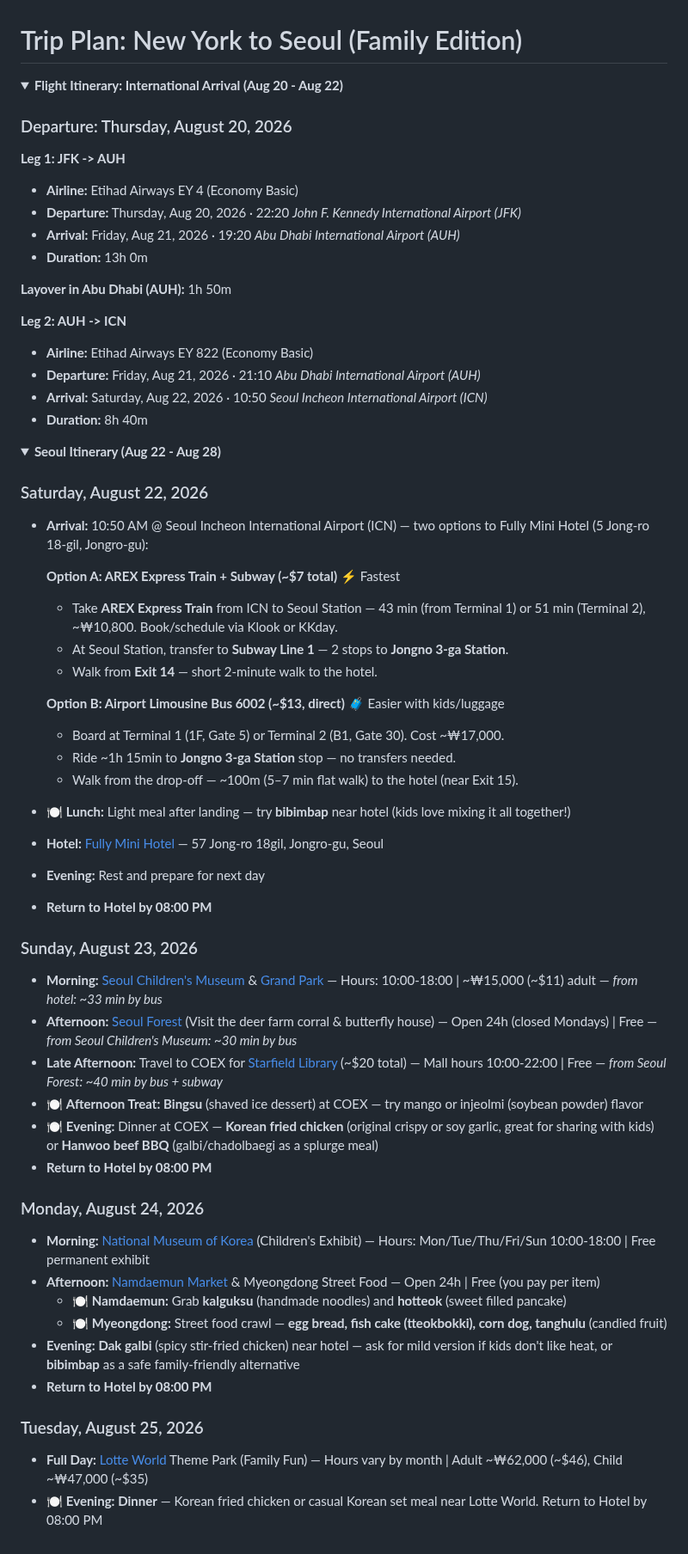
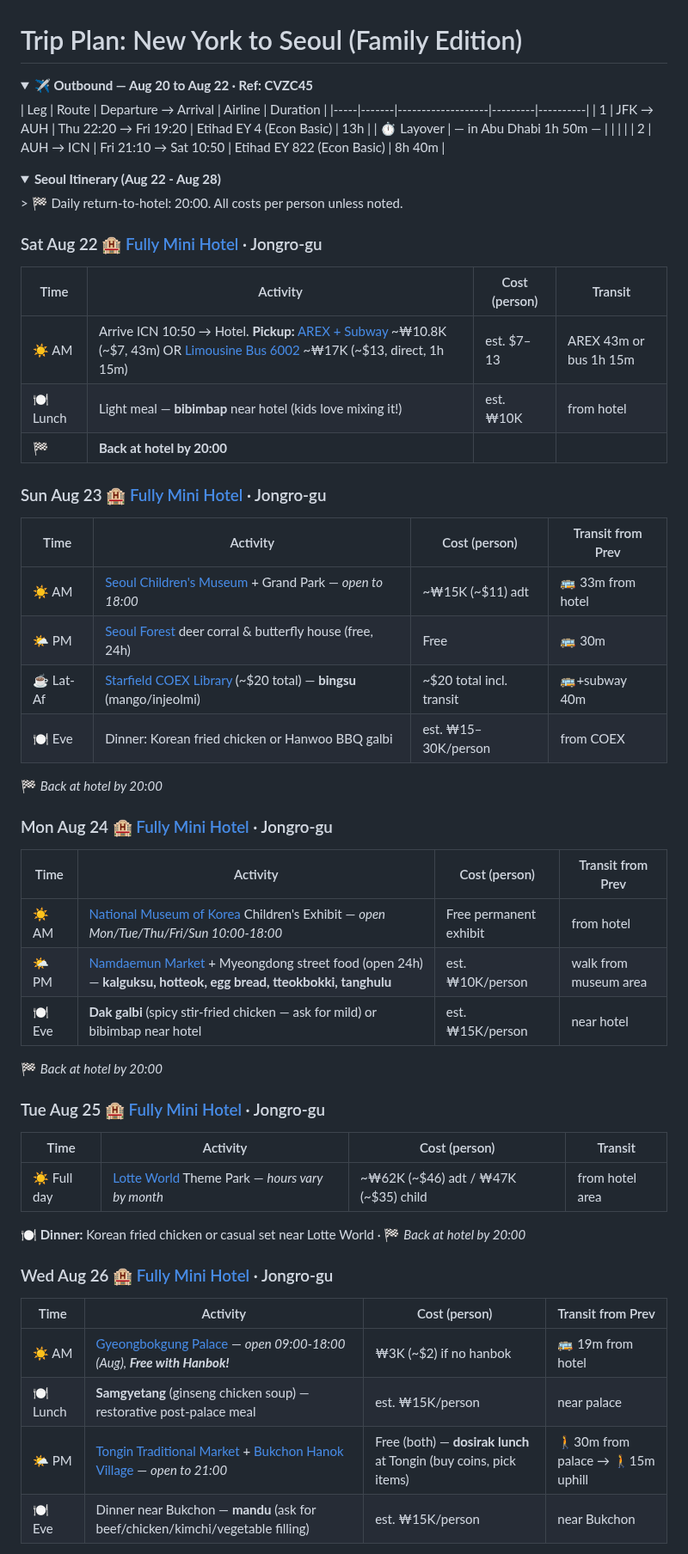
Before and after one commit to ah3548/family-trip-plan, a Markdown page: trip_plan.md, the part around one of its changes. Shown at 86% size. Rendered like a GitHub page; folded sections open.

Commit message:
Restructure trip plan: compact tables, ~27% fewer lines

```diff
--- a/trip_plan.md
+++ b/trip_plan.md
@@ -1,68 +1,57 @@
 # Trip Plan: New York to Seoul (Family Edition)
 
 
-<details><summary><b>Flight Itinerary: International Arrival (Aug 20 - Aug 22)</b></summary>
-
-### Departure: Thursday, August 20, 2026
-**Leg 1: JFK -> AUH**
-- **Airline:** Etihad Airways EY 4 (Economy Basic)
-- **Departure:** Thursday, Aug 20, 2026 · 22:20
-  *John F. Kennedy International Airport (JFK)*
-- **Arrival:** Friday, Aug 21, 2026 · 19:20
-  *Abu Dhabi International Airport (AUH)*
-- **Duration:** 13h 0m
-
-**Layover in Abu Dhabi (AUH):** 1h 50m
-
-**Leg 2: AUH -> ICN**
-- **Airline:** Etihad Airways EY 822 (Economy Basic)
-- **Departure:** Friday, Aug 21, 2026 · 21:10
-  *Abu Dhabi International Airport (AUH)*
-- **Arrival:** Saturday, Aug 22, 2026 · 10:50
-  *Seoul Incheon International Airport (ICN)*
-- **Duration:** 8h 40m
+<details><summary><b>✈️ Outbound — Aug 20 to Aug 22 · Ref: CVZC45</b></summary>
+| Leg | Route | Departure → Arrival | Airline | Duration |
+|-----|-------|-------------------|---------|----------|
+| 1 | JFK → AUH | Thu 22:20 → Fri 19:20 | Etihad EY 4 (Econ Basic) | 13h |
+| ⏱ Layover | — in Abu Dhabi 1h 50m — | | | |
+| 2 | AUH → ICN | Fri 21:10 → Sat 10:50 | Etihad EY 822 (Econ Basic) | 8h 40m |
 </details>
 
 
 <details>
 <summary><b>Seoul Itinerary (Aug 22 - Aug 28)</b></summary>
+> 🏁 Daily return-to-hotel: 20:00. All costs per person unless noted.
 
-### Saturday, August 22, 2026
-- **Arrival:** 10:50 AM @ Seoul Incheon International Airport (ICN) — two options to Fully Mini Hotel (5 Jong-ro 18-gil, Jongro-gu):
+### Sat Aug 22 🏨 [Fully Mini Hotel](https://share.google/XBSP6Cj9dHhuSMNjo) · Jongro-gu
+| Time | Activity | Cost (person) | Transit |
+|------|----------|---------------|---------|
+| ☀️ AM | Arrive ICN 10:50 → Hotel. **Pickup:** [AREX + Subway](https://share.google/XBSP6Cj9dHhuSMNjo) ~₩10.8K (~$7, 43m) OR [Limousine Bus 6002](https://share.google/OIJDBK1MEmZ3cSK3g) ~₩17K (~$13, direct, 1h 15m) | est. $7–13 | AREX 43m or bus 1h 15m |
+| 🍽 Lunch | Light meal — **bibimbap** near hotel (kids love mixing it!) | est. ₩10K | from hotel |
+| 🏁 | **Back at hotel by 20:00** | | |
 
-  **Option A: AREX Express Train + Subway (~$7 total)** ⚡ Fastest
-  - Take **AREX Express Train** from ICN to Seoul Station — 43 min (from Terminal 1) or 51 min (Terminal 2), ~₩10,800. Book/schedule via Klook or KKday.
-  - At Seoul Station, transfer to **Subway Line 1** — 2 stops to **Jongno 3-ga Station**.
-  - Walk from **Exit 14** — short 2-minute walk to the hotel.
+### Sun Aug 23 🏨 [Fully Mini Hotel](https://share.google/XBSP6Cj9dHhuSMNjo) · Jongro-gu
+| Time | Activity | Cost (person) | Transit from Prev |
+|------|----------|---------------|-------------------|
+| ☀️ AM | [Seoul Children's Museum](https://www.seoulchildrensmuseum.org/eng/) + Grand Park — *open to 18:00* | ~₩15K (~$11) adt | 🚌 33m from hotel |
+| 🌤 PM | [Seoul Forest](https://en.wikipedia.org/wiki/Seoul_Forest) deer corral & butterfly house (free, 24h) | Free | 🚌 30m |
+| ☕ Lat-Af | [Starfield COEX Library](https://en.wikipedia.org/wiki/Starfield_COEX_Mall) (~$20 total) — **bingsu** (mango/injeolmi) | ~$20 total incl. transit | 🚌+subway 40m |
+| 🍽 Eve | Dinner: Korean fried chicken or Hanwoo BBQ galbi | est. ₩15–30K/person | from COEX |
 
-  **Option B: Airport Limousine Bus 6002 (~$13, direct)** 🧳 Easier with kids/luggage
-  - Board at Terminal 1 (1F, Gate 5) or Terminal 2 (B1, Gate 30). Cost ~₩17,000.
-  - Ride ~1h 15min to **Jongno 3-ga Station** stop — no transfers needed.
-  - Walk from the drop-off — ~100m (5–7 min flat walk) to the hotel (near Exit 15).
+🏁 *Back at hotel by 20:00*
 
-- 🍽️ **Lunch:** Light meal after landing — try **bibimbap** near hotel (kids love mixing it all together!)
-- **Hotel:** [Fully Mini Hotel](https://share.google/XBSP6Cj9dHhuSMNjo) — 57 Jong-ro 18gil, Jongro-gu, Seoul
+### Mon Aug 24 🏨 [Fully Mini Hotel](https://share.google/XBSP6Cj9dHhuSMNjo) · Jongro-gu
+| Time | Activity | Cost (person) | Transit from Prev |
+|------|----------|---------------|-------------------|
+| ☀️ AM | [National Museum of Korea](https://www.museum.go.kr/site/eng/content/hours_and_fees) Children's Exhibit — *open Mon/Tue/Thu/Fri/Sun 10:00-18:00* | Free permanent exhibit | from hotel |
+| 🌤 PM | [Namdaemun Market](https://en.wikipedia.org/wiki/Namdaemun_Market) + Myeongdong street food (open 24h) — **kalguksu, hotteok, egg bread, tteokbokki, tanghulu** | est. ₩10K/person | walk from museum area |
+| 🍽 Eve | **Dak galbi** (spicy stir-fried chicken — ask for mild) or bibimbap near hotel | est. ₩15K/person | near hotel |
 
-- **Evening:** Rest and prepare for next day
-- **Return to Hotel by 08:00 PM**
+🏁 *Back at hotel by 20:00*
 
-### Sunday, August 23, 2026
-- **Morning:** [Seoul Children's Museum](https://www.seoulchildrensmuseum.org/eng/) & [Grand Park](https://grandpark.seoul.go.kr/conts/contsView/en/S002001001001.do) — Hours: 10:00-18:00 | ~₩15,000 (~$11) adult — *from hotel: ~33 min by bus*
-- **Afternoon:** [Seoul Forest](https://en.wikipedia.org/wiki/Seoul_Forest) (Visit the deer farm corral & butterfly house) — Open 24h (closed Mondays) | Free — *from Seoul Children's Museum: ~30 min by bus*
-- **Late Afternoon:** Travel to COEX for [Starfield Library](https://en.wikipedia.org/wiki/Starfield_COEX_Mall) (~$20 total) — Mall hours 10:00-22:00 | Free — *from Seoul Forest: ~40 min by bus + subway*
-- 🍽️ **Afternoon Treat:** **Bingsu** (shaved ice dessert) at COEX — try mango or injeolmi (soybean powder) flavor
-- 🍽️ **Evening:** Dinner at COEX — **Korean fried chicken** (original crispy or soy garlic, great for sharing with kids) or **Hanwoo beef BBQ** (galbi/chadolbaegi as a splurge meal)
-- **Return to Hotel by 08:00 PM**
+### Tue Aug 25 🏨 [Fully Mini Hotel](https://share.google/XBSP6Cj9dHhuSMNjo) · Jongro-gu
+| Time | Activity | Cost (person) | Transit |
+|------|----------|---------------|---------|
+| ☀️ Full day | [Lotte World](https://en.wikipedia.org/wiki/Lotte_World) Theme Park — *hours vary by month* | ~₩62K (~$46) adt / ₩47K (~$35) child | from hotel area |
 
-### Monday, August 24, 2026
-- **Morning:** [National Museum of Korea](https://www.museum.go.kr/site/eng/content/hours_and_fees) (Children's Exhibit) — Hours: Mon/Tue/Thu/Fri/Sun 10:00-18:00 | Free permanent exhibit
-- **Afternoon:** [Namdaemun Market](https://en.wikipedia.org/wiki/Namdaemun_Market) & Myeongdong Street Food — Open 24h | Free (you pay per item)
-  - 🍽️ **Namdaemun:** Grab **kalguksu** (handmade noodles) and **hotteok** (sweet filled pancake)
-  - 🍽️ **Myeongdong:** Street food crawl — **egg bread, fish cake (tteokbokki), corn dog, tanghulu** (candied fruit)
-- **Evening:** **Dak galbi** (spicy stir-fried chicken) near hotel — ask for mild version if kids don't like heat, or **bibimbap** as a safe family-friendly alternative
-- **Return to Hotel by 08:00 PM**
+🍽 **Dinner:** Korean fried chicken or casual set near Lotte World · 🏁 *Back at hotel by 20:00*
 
-### Tuesday, August 25, 2026
-- **Full Day:** [Lotte World](https://en.wikipedia.org/wiki/Lotte_World) Theme Park (Family Fun) — Hours vary by month | Adult ~₩62,000 (~$46), Child ~₩47,000 (~$35)
-- 🍽️ **Evening:** **Dinner** — Korean fried chicken or casual Korean set meal near Lotte World. Return to Hotel by 08:00 PM
+### Wed Aug 26 🏨 [Fully Mini Hotel](https://share.google/XBSP6Cj9dHhuSMNjo) · Jongro-gu
+| Time | Activity | Cost (person) | Transit from Prev |
+|------|----------|---------------|-------------------|
+| ☀️ AM | [Gyeongbokgung Palace](https://en.wikipedia.org/wiki/Gyeongbokgung) — *open 09:00-18:00 (Aug), **Free with Hanbok!*** | ₩3K (~$2) if no hanbok | 🚌 19m from hotel |
+| 🍽 Lunch | **Samgyetang** (ginseng chicken soup) — restorative post-palace meal | est. ₩15K/person | near palace |
+| 🌤 PM | [Tongin Traditional Market](https://english.visitseoul.net/attractions/Tongin-Market_/282) + [Bukchon Hanok Village](https://en.wikipedia.org/wiki/Bukchon_Hanok_Village) — *open to 21:00* | Free (both) — **dosirak lunch** at Tongin (buy coins, pick items) | 🚶30m from palace → 🚶15m uphill |
+| 🍽 Eve | Dinner near Bukchon — **mandu** (ask for beef/chicken/kimchi/vegetable filling) | est. ₩15K/person | near Bukchon |
 
```
Also changed, not shown: other parts of trip_plan.md (+126 -196 lines).
